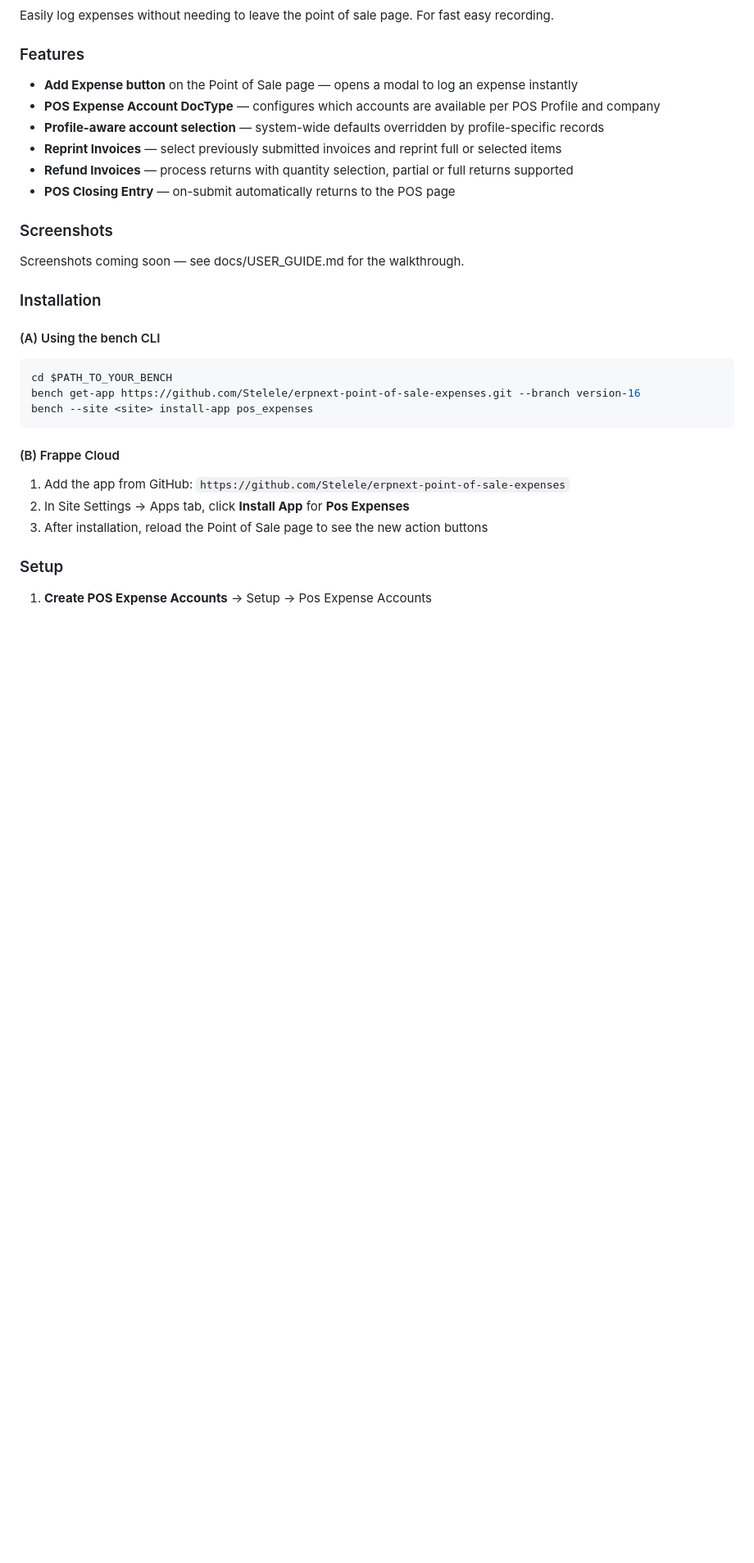
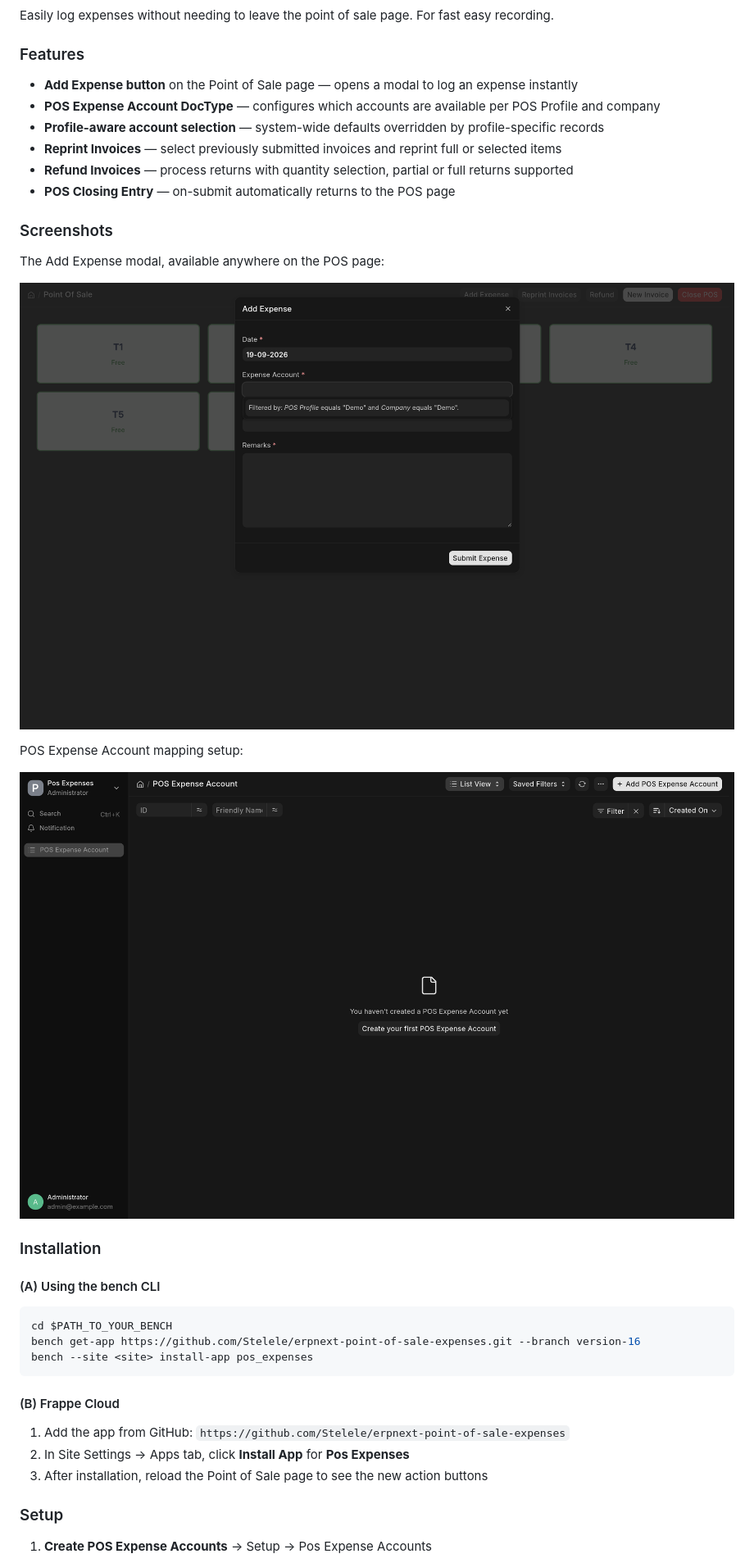
Before and after one commit to Stelele/erpnext-point-of-sale-expenses, a Markdown page: README.md, the part around the change. Shown at 82% size. Drawn GitHub-style; pictures changed too: docs/images/add-expense-modal.png (added), docs/images/expense-account-setup.png (added); blank space fills up the shorter version.

Commit message:
docs: add screenshots captured from a live bench

```diff
--- a/README.md
+++ b/README.md
@@ -13,7 +13,13 @@ Easily log expenses without needing to leave the point of sale page. For fast ea
 
 ### Screenshots
 
-Screenshots coming soon — see docs/USER_GUIDE.md for the walkthrough.
+The Add Expense modal, available anywhere on the POS page:
+
+![Add Expense modal](docs/images/add-expense-modal.png)
+
+POS Expense Account mapping setup:
+
+![POS Expense Account setup](docs/images/expense-account-setup.png)
 
 ### Installation
 
```
